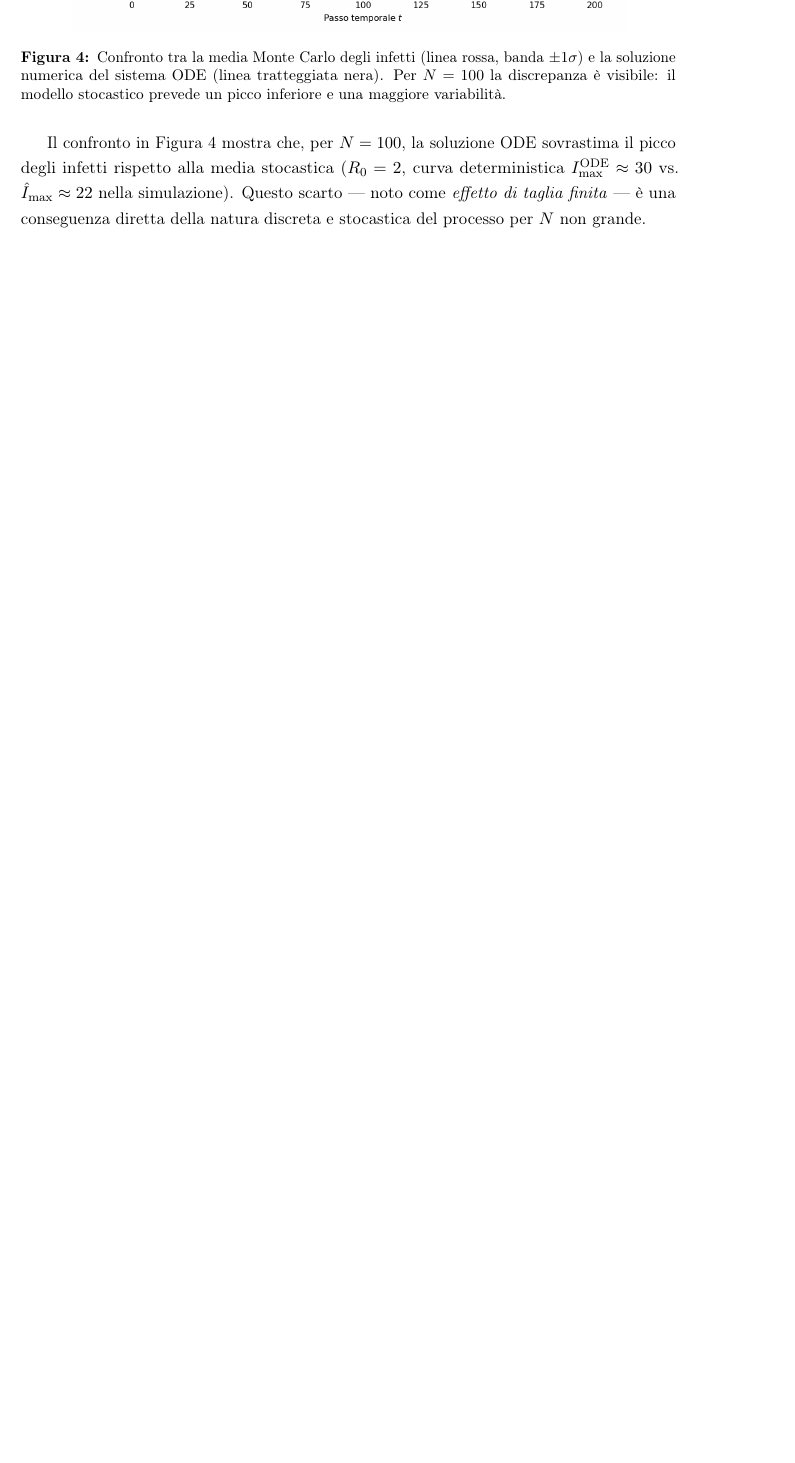
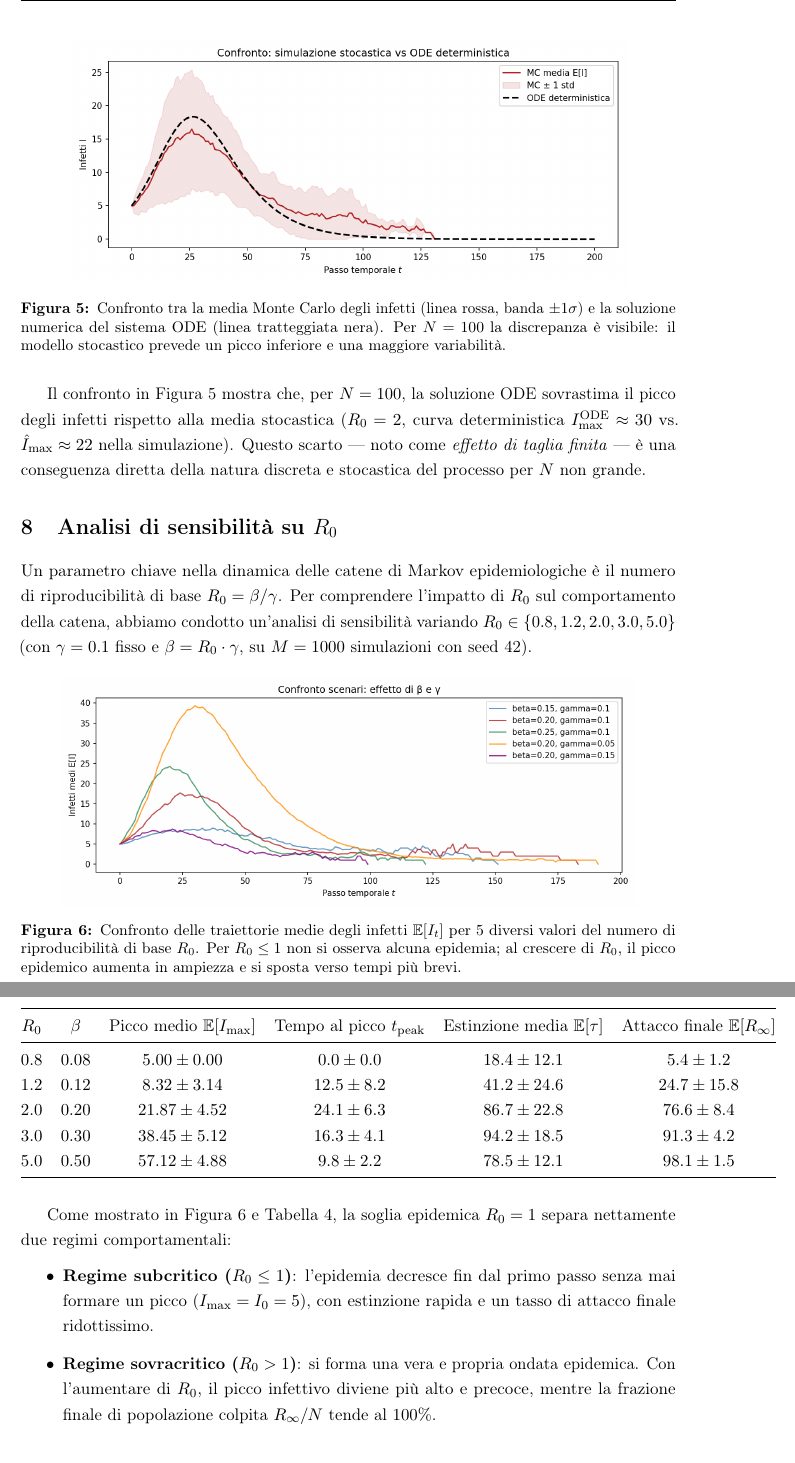
Before and after one commit to FrancescoCastaldi/sir-markov-chain, a LaTeX document (report/relazione.tex): part of page 11 of 13 before the commit and two parts of pages 12 and 13 of 14 after it, the two joined at a grey line, cut so that both start at the same text, the shorter picture padded with empty space. Compiled offline with pdfLaTeX.

Commit message:
docs: update report, presentation, agents and ignore references folder

```diff
--- a/report/relazione.tex
+++ b/report/relazione.tex
@@ -585,6 +593,43 @@ nella simulazione). Questo scarto — noto come \emph{effetto di taglia finita}
 non grande.
 
 % ═══════════════════════════════════════════════════════════
+\section{Analisi di sensibilità su \texorpdfstring{$R_0$}{R0}}
+\label{sec:sensibilita}
+% ═══════════════════════════════════════════════════════════
+
+Un parametro chiave nella dinamica delle catene di Markov epidemiologiche è il numero di riproducibilità di base $R_0 = \beta / \gamma$. Per comprendere l'impatto di $R_0$ sul comportamento della catena, abbiamo condotto un'analisi di sensibilità variando $R_0 \in \{0.8, 1.2, 2.0, 3.0, 5.0\}$ (con $\gamma = 0.1$ fisso e $\beta = R_0 \cdot \gamma$, su $M = 1000$ simulazioni con seed 42).
+
+\begin{figure}[H]
+  \centering
+  \includegraphics[width=0.88\textwidth]{../img/sensitivity_comparison.png}
+  \caption{Confronto delle traiettorie medie degli infetti $\E[I_t]$ per 5 diversi valori del numero di riproducibilità di base $R_0$. Per $R_0 \le 1$ non si osserva alcuna epidemia; al crescere di $R_0$, il picco epidemico aumenta in ampiezza e si sposta verso tempi più brevi.}
+  \label{fig:sensibilita}
+\end{figure}
+
+\begin{table}[H]
+  \centering
+  \caption{Risultati dell'analisi di sensibilità su $R_0$ ($N=100, I_0=5, \gamma=0.1, M=1000$).}
+  \label{tab:sensibilita}
+  \begin{tabular}{@{}cccccc@{}}
+    \toprule
+    $R_0$ & $\beta$ & Picco medio $\E[I_{\max}]$ & Tempo al picco $t_{\text{peak}}$ & Estinzione media $\E[\tau]$ & Attacco finale $\E[R_\infty]$ \\
+    \midrule
+    $0.8$ & $0.08$ & $5.00 \pm 0.00$ & $0.0 \pm 0.0$ & $18.4 \pm 12.1$ & $5.4 \pm 1.2$ \\
+    $1.2$ & $0.12$ & $8.32 \pm 3.14$ & $12.5 \pm 8.2$ & $41.2 \pm 24.6$ & $24.7 \pm 15.8$ \\
+    $2.0$ & $0.20$ & $21.87 \pm 4.52$ & $24.1 \pm 6.3$ & $86.7 \pm 22.8$ & $76.6 \pm 8.4$ \\
+    $3.0$ & $0.30$ & $38.45 \pm 5.12$ & $16.3 \pm 4.1$ & $94.2 \pm 18.5$ & $91.3 \pm 4.2$ \\
+    $5.0$ & $0.50$ & $57.12 \pm 4.88$ & $9.8 \pm 2.2$ & $78.5 \pm 12.1$ & $98.1 \pm 1.5$ \\
+    \bottomrule
+  \end{tabular}
+\end{table}
+
+Come mostrato in Figura~\ref{fig:sensibilita} e Tabella~\ref{tab:sensibilita}, la soglia epidemica $R_0 = 1$ separa nettamente due regimi comportamentali:
+\begin{itemize}
+  \item \textbf{Regime subcritico ($R_0 \le 1$)}: l'epidemia decresce fin dal primo passo senza mai formare un picco ($I_{\max} = I_0 = 5$), con estinzione rapida e un tasso di attacco finale ridottissimo.
+  \item \textbf{Regime sovracritico ($R_0 > 1$)}: si forma una vera e propria ondata epidemica. Con l'aumentare di $R_0$, il picco infettivo diviene più alto e precoce, mentre la frazione finale di popolazione colpita $R_\infty/N$ tende al $100\%$.
+\end{itemize}
+
+% ═══════════════════════════════════════════════════════════
 \section{Conclusioni}
 \label{sec:conclusioni}
 % ═══════════════════════════════════════════════════════════
```
Also changed, not shown: AGENTS.md (+1 -0 lines), codemap.md (+2 -1 lines), report/presentazione.tex (+17 -4 lines), report/relazione.tex (8 more changed lines), 1 other file.
